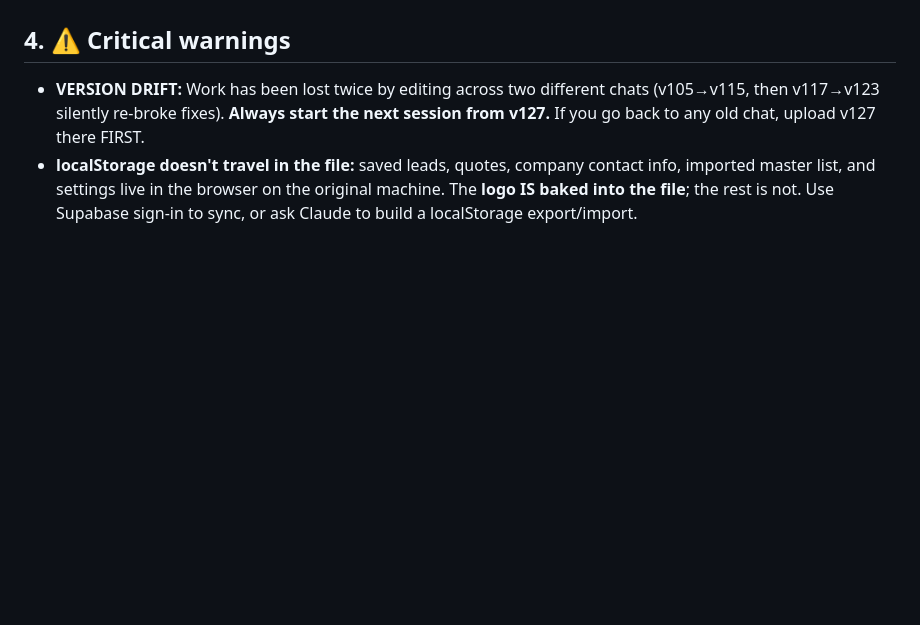
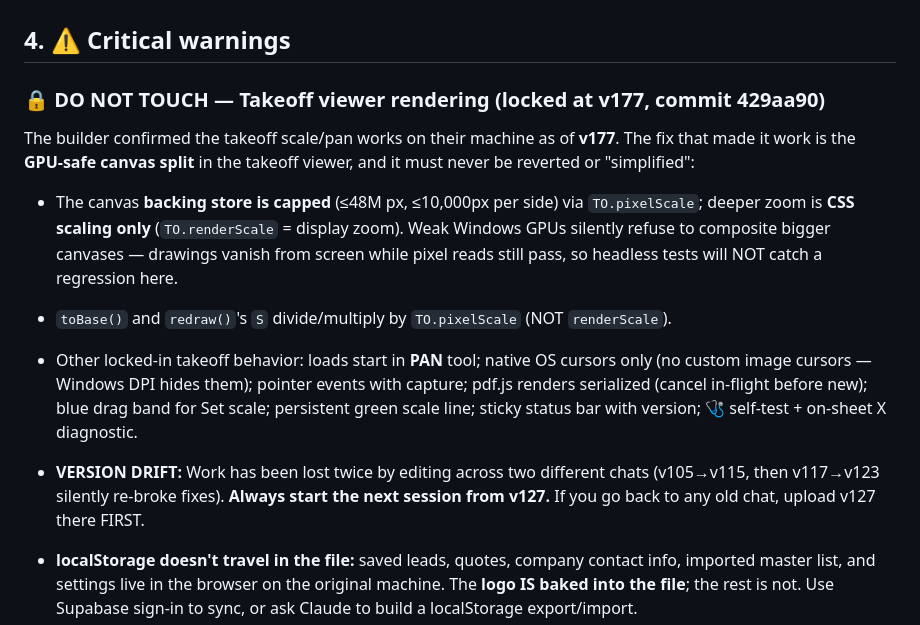
Before and after one commit to thebarndobuilders-ai/new-website-tbb, a Markdown page: BARNDO_TOOL_HANDOFF.md, the part around the change. Drawn GitHub-style; blank space fills up the shorter version.

Commit message:
Handoff: lock takeoff GPU-safe rendering as do-not-touch (v177 confirmed working)
Co-Authored-By: Claude Fable 5 <noreply@anthropic.com>
Claude-Session: https://claude.ai/code/session_01DwbeBAnYPwJVTYDNLgeEpc

```diff
--- a/BARNDO_TOOL_HANDOFF.md
+++ b/BARNDO_TOOL_HANDOFF.md
@@ -20,6 +20,13 @@ A single, self-contained HTML app — **The Barndo Builders** post-frame / barnd
 - Three.js is now **bundled inline** (like pdf.js) — the 3D viewer works fully offline. Internet is only needed for web fonts and Supabase cloud sync.
 
 ## 4. ⚠️ Critical warnings
+
+### 🔒 DO NOT TOUCH — Takeoff viewer rendering (locked at v177, commit 429aa90)
+The builder confirmed the takeoff scale/pan works on their machine as of **v177**. The fix that made it work is the **GPU-safe canvas split** in the takeoff viewer, and it must never be reverted or "simplified":
+- The canvas **backing store is capped** (≤48M px, ≤10,000px per side) via `TO.pixelScale`; deeper zoom is **CSS scaling only** (`TO.renderScale` = display zoom). Weak Windows GPUs silently refuse to composite bigger canvases — drawings vanish from screen while pixel reads still pass, so headless tests will NOT catch a regression here.
+- `toBase()` and `redraw()`'s `S` divide/multiply by `TO.pixelScale` (NOT `renderScale`).
+- Other locked-in takeoff behavior: loads start in **PAN** tool; native OS cursors only (no custom image cursors — Windows DPI hides them); pointer events with capture; pdf.js renders serialized (cancel in-flight before new); blue drag band for Set scale; persistent green scale line; sticky status bar with version; 🩺 self-test + on-sheet X diagnostic.
+
 - **VERSION DRIFT:** Work has been lost twice by editing across two different chats (v105→v115, then v117→v123 silently re-broke fixes). **Always start the next session from v127.** If you go back to any old chat, upload v127 there FIRST.
 - **localStorage doesn't travel in the file:** saved leads, quotes, company contact info, imported master list, and settings live in the browser on the original machine. The **logo IS baked into the file**; the rest is not. Use Supabase sign-in to sync, or ask Claude to build a localStorage export/import.
 
```
